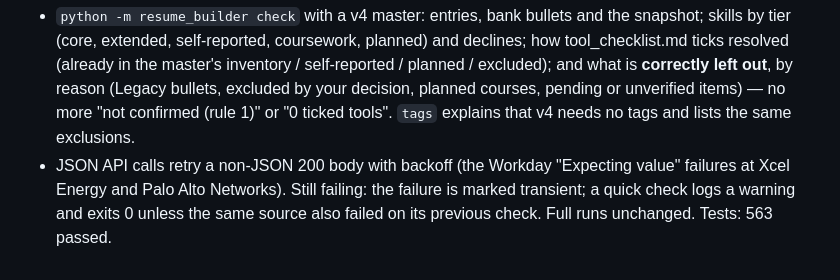
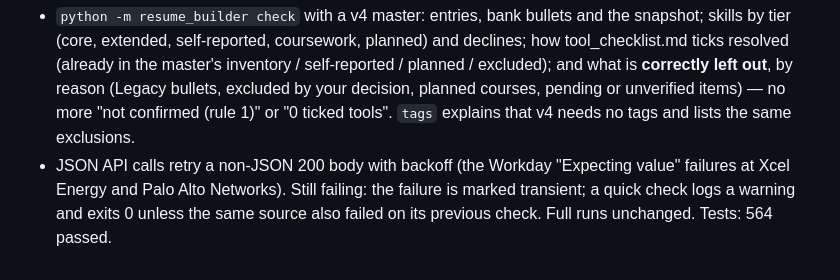
Before and after one commit to nikhilsk98/Hirescope, a Markdown page: PROGRESS.md, the part around the change. Rendered like a GitHub page.

Commit message:
PROGRESS: test count

```diff
--- a/PROGRESS.md
+++ b/PROGRESS.md
@@ -722,4 +722,4 @@ the job → filters cleared. No console errors. Tests: 561 passed.
   or "0 ticked tools". `tags` explains that v4 needs no tags and lists the same exclusions.
 - JSON API calls retry a non-JSON 200 body with backoff (the Workday "Expecting value" failures at Xcel Energy and Palo
   Alto Networks). Still failing: the failure is marked transient; a quick check logs a warning and exits 0 unless the
-  same source also failed on its previous check. Full runs unchanged. Tests: 563 passed.
+  same source also failed on its previous check. Full runs unchanged. Tests: 564 passed.
```
